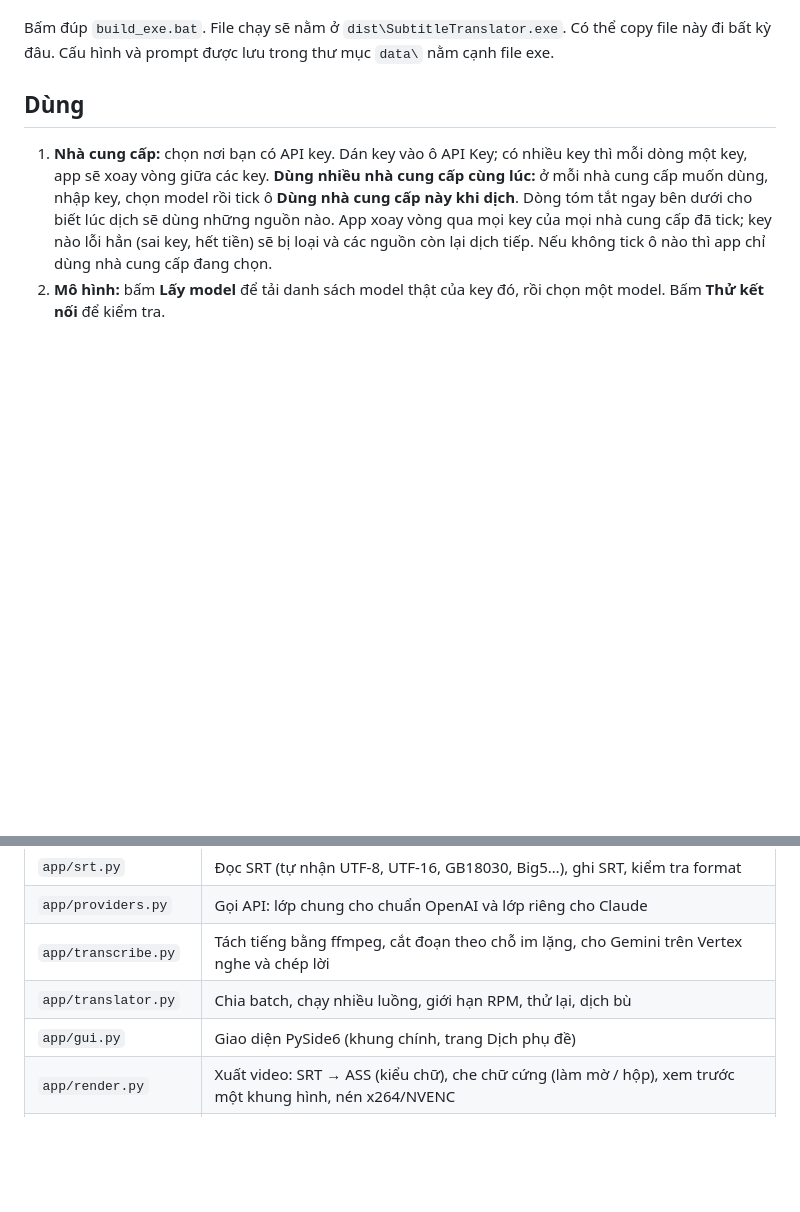
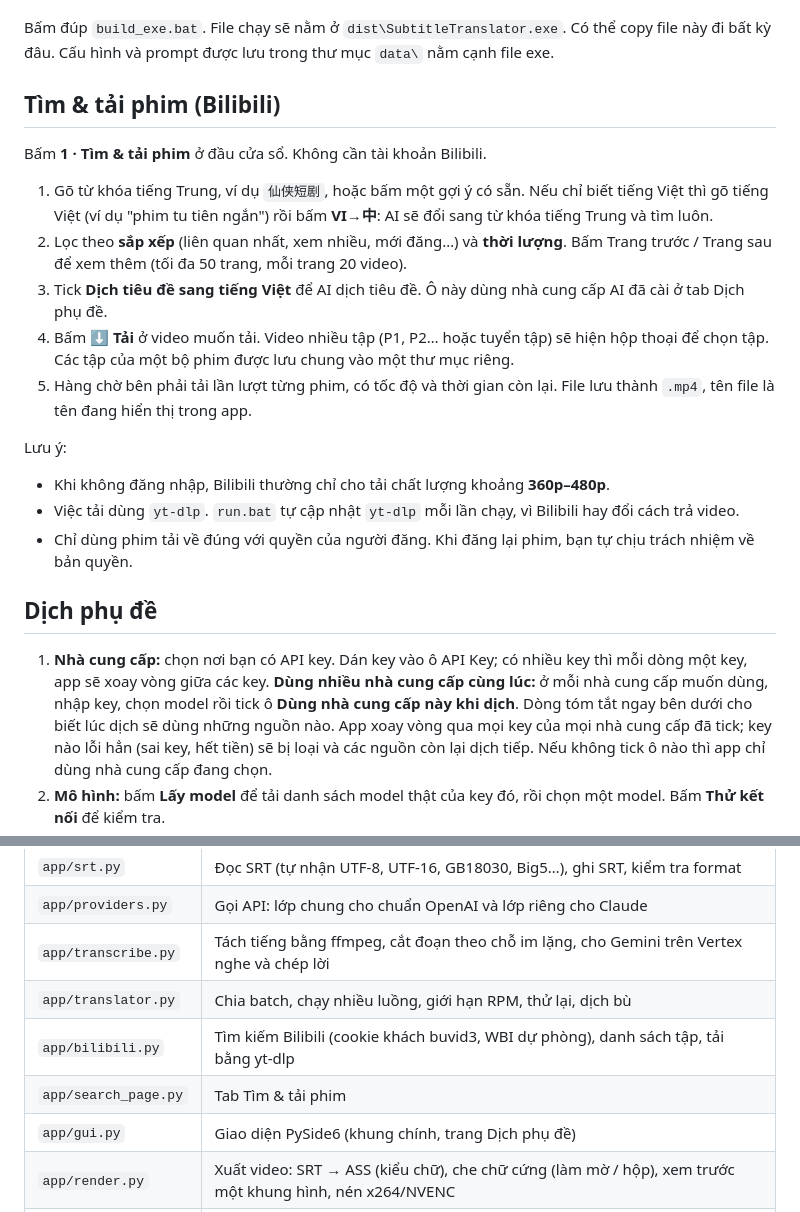
Before and after one commit to DVSoai/vietsub_video, a Markdown page: README.md, 2 parts joined by grey strips. Drawn GitHub-style; blank space fills up the shorter version.

```diff
--- a/README.md
+++ b/README.md
@@ -15,7 +15,22 @@ App desktop dịch phụ đề `.srt` bằng AI (Gemini, Vertex AI, Claude, Open
 
 Bấm đúp `build_exe.bat`. File chạy sẽ nằm ở `dist\SubtitleTranslator.exe`. Có thể copy file này đi bất kỳ đâu. Cấu hình và prompt được lưu trong thư mục `data\` nằm cạnh file exe.
 
-## Dùng
+## Tìm & tải phim (Bilibili)
+
+Bấm **1 · Tìm & tải phim** ở đầu cửa sổ. Không cần tài khoản Bilibili.
+
+1. Gõ từ khóa tiếng Trung, ví dụ `仙侠短剧`, hoặc bấm một gợi ý có sẵn. Nếu chỉ biết tiếng Việt thì gõ tiếng Việt (ví dụ "phim tu tiên ngắn") rồi bấm **VI→中**: AI sẽ đổi sang từ khóa tiếng Trung và tìm luôn.
+2. Lọc theo **sắp xếp** (liên quan nhất, xem nhiều, mới đăng…) và **thời lượng**. Bấm Trang trước / Trang sau để xem thêm (tối đa 50 trang, mỗi trang 20 video).
+3. Tick **Dịch tiêu đề sang tiếng Việt** để AI dịch tiêu đề. Ô này dùng nhà cung cấp AI đã cài ở tab Dịch phụ đề.
+4. Bấm **⬇ Tải** ở video muốn tải. Video nhiều tập (P1, P2… hoặc tuyển tập) sẽ hiện hộp thoại để chọn tập. Các tập của một bộ phim được lưu chung vào một thư mục riêng.
+5. Hàng chờ bên phải tải lần lượt từng phim, có tốc độ và thời gian còn lại. File lưu thành `.mp4`, tên file là tên đang hiển thị trong app.
+
+Lưu ý:
+- Khi không đăng nhập, Bilibili thường chỉ cho tải chất lượng khoảng **360p–480p**.
+- Việc tải dùng `yt-dlp`. `run.bat` tự cập nhật `yt-dlp` mỗi lần chạy, vì Bilibili hay đổi cách trả video.
+- Chỉ dùng phim tải về đúng với quyền của người đăng. Khi đăng lại phim, bạn tự chịu trách nhiệm về bản quyền.
+
+## Dịch phụ đề
 
 1. **Nhà cung cấp:** chọn nơi bạn có API key. Dán key vào ô API Key; có nhiều key thì mỗi dòng một key, app sẽ xoay vòng giữa các key.
    **Dùng nhiều nhà cung cấp cùng lúc:** ở mỗi nhà cung cấp muốn dùng, nhập key, chọn model rồi tick ô **Dùng nhà cung cấp này khi dịch**. Dòng tóm tắt ngay bên dưới cho biết lúc dịch sẽ dùng những nguồn nào. App xoay vòng qua mọi key của mọi nhà cung cấp đã tick; key nào lỗi hẳn (sai key, hết tiền) sẽ bị loại và các nguồn còn lại dịch tiếp. Nếu không tick ô nào thì app chỉ dùng nhà cung cấp đang chọn.
@@ -82,6 +97,8 @@ Font: app liệt kê font trong Windows và trong thư mục `fonts` cạnh app.
 | `app/providers.py` | Gọi API: lớp chung cho chuẩn OpenAI và lớp riêng cho Claude |
 | `app/transcribe.py` | Tách tiếng bằng ffmpeg, cắt đoạn theo chỗ im lặng, cho Gemini trên Vertex nghe và chép lời |
 | `app/translator.py` | Chia batch, chạy nhiều luồng, giới hạn RPM, thử lại, dịch bù |
+| `app/bilibili.py` | Tìm kiếm Bilibili (cookie khách buvid3, WBI dự phòng), danh sách tập, tải bằng yt-dlp |
+| `app/search_page.py` | Tab Tìm & tải phim |
 | `app/gui.py` | Giao diện PySide6 (khung chính, trang Dịch phụ đề) |
 | `app/render.py` | Xuất video: SRT → ASS (kiểu chữ), che chữ cứng (làm mờ / hộp), xem trước một khung hình, nén x264/NVENC |
 | `app/render_page.py` | Trang Xuất video Vietsub |
```
Also changed, not shown: docs/screenshot-tim-phim.png (added), 6 other files.
